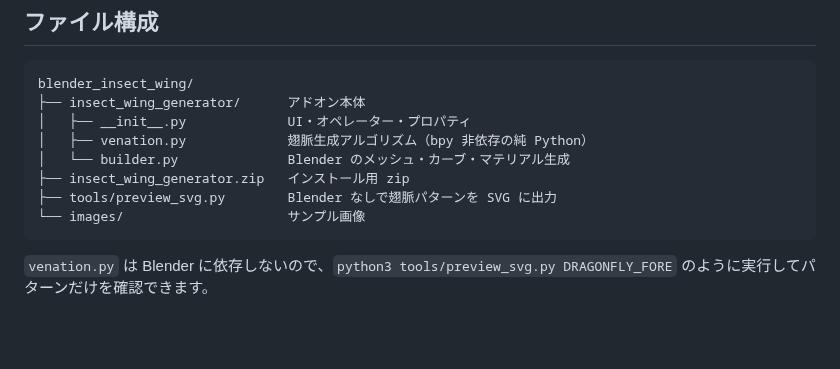
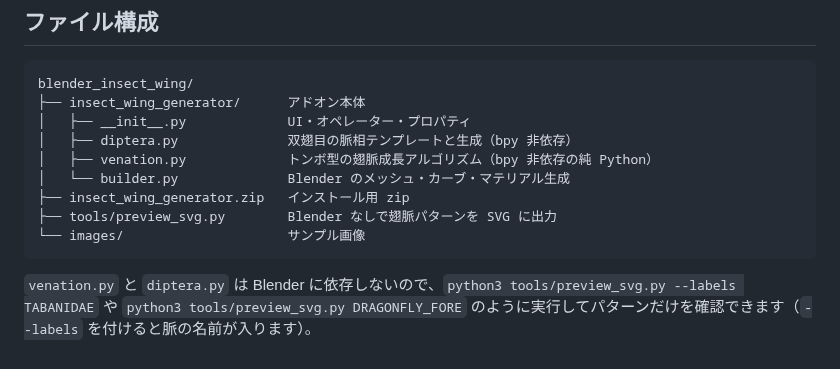
Before and after one commit to naturalart9797-bit/A_life, a Markdown page: blender_insect_wing/README.md, the part around one of its changes. Rendered like a GitHub page; blank space fills up the shorter version.

````diff
--- a/blender_insect_wing/README.md
+++ b/blender_insect_wing/README.md
@@ -73,11 +134,12 @@ Blender 3.0 以降が対象で、Blender 5.0 で動作を確認しています
 blender_insect_wing/
 ├── insect_wing_generator/      アドオン本体
 │   ├── __init__.py             UI・オペレーター・プロパティ
-│   ├── venation.py             翅脈生成アルゴリズム（bpy 非依存の純 Python）
+│   ├── diptera.py              双翅目の脈相テンプレートと生成（bpy 非依存）
+│   ├── venation.py             トンボ型の翅脈成長アルゴリズム（bpy 非依存の純 Python）
 │   └── builder.py              Blender のメッシュ・カーブ・マテリアル生成
 ├── insect_wing_generator.zip   インストール用 zip
 ├── tools/preview_svg.py        Blender なしで翅脈パターンを SVG に出力
 └── images/                     サンプル画像
 ```
 
-`venation.py` は Blender に依存しないので、`python3 tools/preview_svg.py DRAGONFLY_FORE` のように実行してパターンだけを確認できます。
+`venation.py` と `diptera.py` は Blender に依存しないので、`python3 tools/preview_svg.py --labels TABANIDAE` や `python3 tools/preview_svg.py DRAGONFLY_FORE` のように実行してパターンだけを確認できます（`--labels` を付けると脈の名前が入ります）。
````
Also changed, not shown: other parts of blender_insect_wing/README.md (+66 -5 lines), blender_insect_wing/images/diptera_muscidae.png (added), blender_insect_wing/images/diptera_syrphidae.png (added), blender_insect_wing/images/diptera_tabanidae.png (added), blender_insect_wing/images/muscidae_render.jpg (added), blender_insect_wing/images/tabanidae_render.jpg (added), 5 other files.
